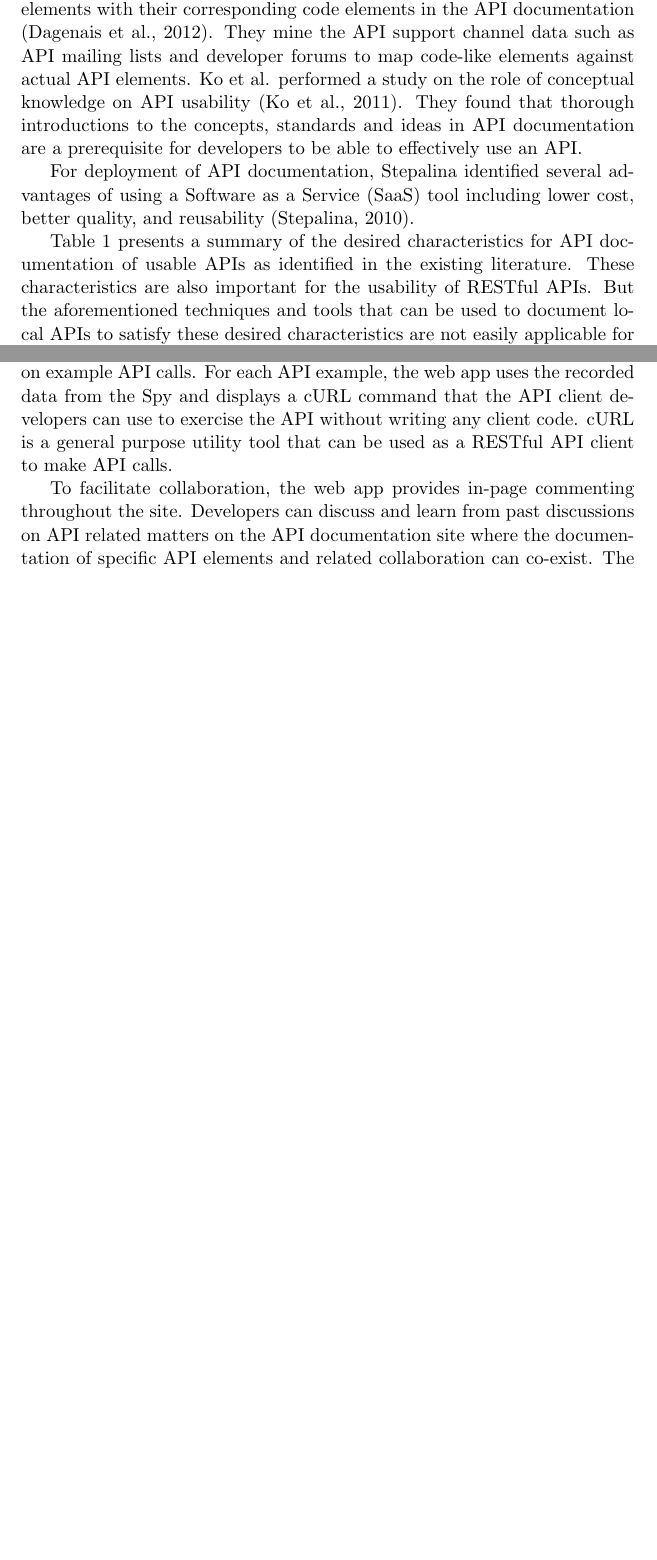
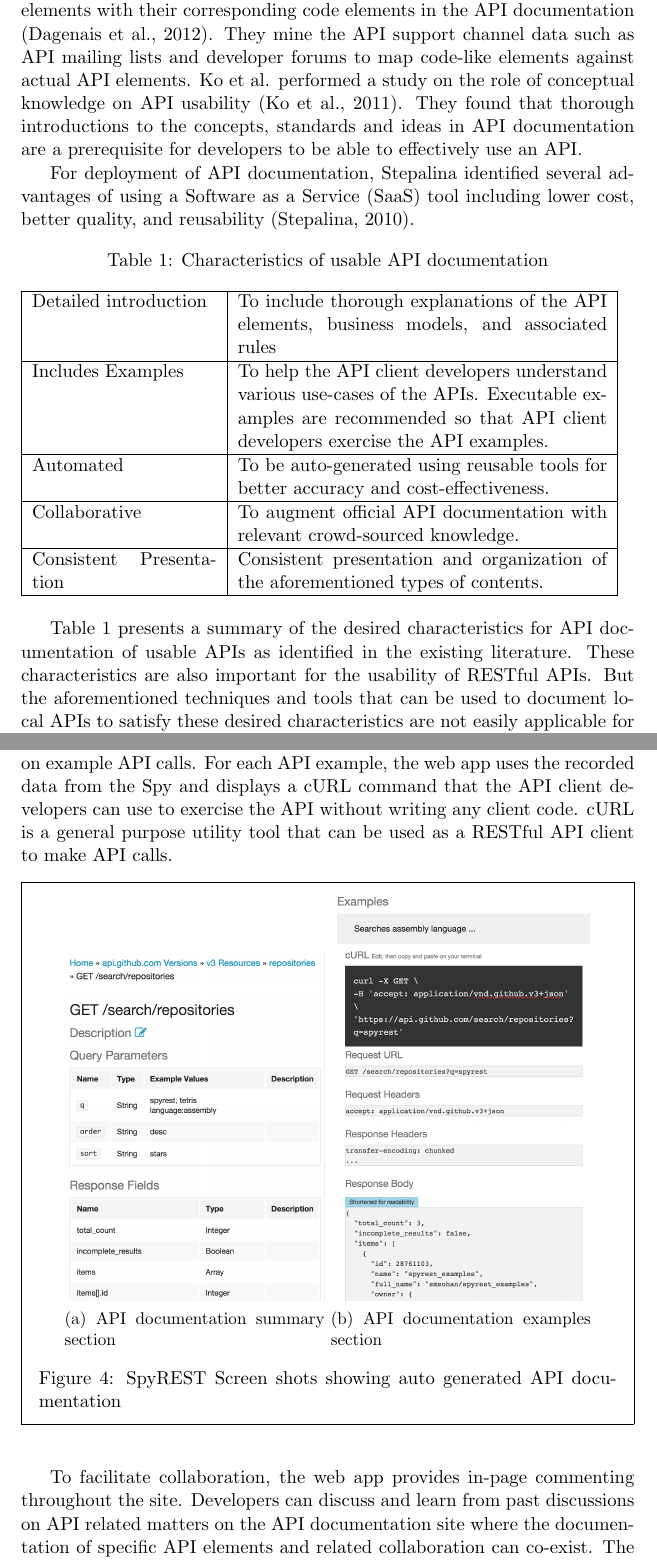
Before and after one commit to smsohan/proposal, a LaTeX book (master.tex): two parts of pages 7 and 16 of 20 before the commit and two parts of pages 8 and 18 of 21 after it, joined at a grey line, cut so that both start at the same text, the shorter picture padded with empty space. Compiled offline with pdfLaTeX.

Commit message:
fixed the tables

```diff
--- a/master.tex
+++ b/master.tex
@@ -5,6 +5,14 @@
 \usepackage{graphicx} %If you want to include postscript graphics
 % \usepackage{mystyle} %Create your own file, mystyle.sty where you put all your own \newcommand statements, for example.
 
+\usepackage{subcaption}
+\usepackage{url}
+\usepackage{upquote}
+\usepackage{mdframed}
+\usepackage{color}
+\usepackage{xcolor,colortbl}
+\usepackage{multirow}
+\usepackage{longtable}
 %\includeonly{chaptr2} %If you just want to process chaptr2.tex
 
 
@@ -88,7 +106,31 @@ The presentation and organization of API documentation has been discussed in sev
 For deployment of API documentation, Stepalina identified several advantages of using a Software as a Service (SaaS) tool including lower cost, better quality, and reusability (Stepalina, 2010).
 
 
-Table 1 presents a summary of the desired characteristics for API documentation of usable APIs as identified in the existing literature. These characteristics are also important for the usability of RESTful APIs. But the aforementioned techniques and tools that can be used to document local APIs to satisfy these desired characteristics are not easily applicable for documenting RESTful APIs. Through my research I aim to find an innovative solution for the documentation of usable RESTful APIs defined by these characteristics.
+\begin{table}[!tbh]
+  \caption{Characteristics of usable API documentation}
+  \label{table:good_apis}
+\begin{tabular}{|p{1.5in} | p{3in}|}
+\hline
+Detailed introduction &
+To include thorough explanations of the API elements, business models, and associated rules \\
+\hline
+Includes Examples &
+To help the API client developers understand various use-cases of the APIs. Executable examples are recommended so that API client developers exercise the API examples. \\
+\hline
+Automated &
+To be auto-generated using reusable tools for better accuracy and cost-effectiveness. \\
+\hline
+Collaborative &
+To augment official API documentation with relevant crowd-sourced knowledge. \\
+\hline
+Consistent Presentation &
+Consistent presentation and organization of the aforementioned types of contents. \\
+\hline
+\end{tabular}
+\end{table}
+
+
+Table \ref{table:good_apis} presents a summary of the desired characteristics for API documentation of usable APIs as identified in the existing literature. These characteristics are also important for the usability of RESTful APIs. But the aforementioned techniques and tools that can be used to document local APIs to satisfy these desired characteristics are not easily applicable for documenting RESTful APIs. Through my research I aim to find an innovative solution for the documentation of usable RESTful APIs defined by these characteristics.
 
 \subsection{RESTful API Documentation} % (fold)
 Researchers have performed case studies to identify challenges associated with RESTful APIs and proposed solutions to overcome some of the identified challenges.
@@ -226,7 +275,26 @@ The Spy automatically filters HTTP authorization headers to prevent the leakage
 The web app complements the features of the Spy to fulfill the rest of the identified “must-have” requirements for RESTful API documentation. The web app displays RESTful API documentation based on the data recorded by the Spy and implements the steps S5, S6, and S7 as shown in Figure 3. Additionally, it allows RESTful API developers to add custom content via a wiki-like editor to describe overview information and thorough explanations about business rules related to the APIs that are not derivable solely based on example API calls.
 For each API example, the web app uses the recorded data from the Spy and displays a cURL command that the API client developers can use to exercise the API without writing any client code. cURL is a general purpose utility tool that can be used as a RESTful API client to make API calls.
 
-To facilitate collaboration, the web app provides in-page commenting throughout the site. Developers can discuss and learn from past discussions on API related matters on the API documentation site where the documentation of specific API elements and related collaboration can co-exist. The web app component implements solutions for the following requirements: executable examples, customizable, reusable, and collaborative documentation for RESTful APIs. Figure 4 shows a screenshot of the web app.
+\begin{figure*}[!tbh]
+  \begin{mdframed}
+    \centering
+    \begin{subfigure}[t]{0.45\textwidth}
+      \includegraphics[width=\linewidth]{left.png}
+      \caption{API documentation summary section}
+      \label{fig:summary}
+    \end{subfigure}
+    \begin{subfigure}[t]{0.45\textwidth}
+      \includegraphics[width=\linewidth]{right.png}
+      \caption{API documentation examples section}
+      \label{fig:examples}
+    \end{subfigure}
+    \caption{SpyREST Screen shots showing auto generated API documentation}
+    \label{fig:spyrest_screenshots}
+  \end{mdframed}
+\end{figure*}
+
+
+To facilitate collaboration, the web app provides in-page commenting throughout the site. Developers can discuss and learn from past discussions on API related matters on the API documentation site where the documentation of specific API elements and related collaboration can co-exist. The web app component implements solutions for the following requirements: executable examples, customizable, reusable, and collaborative documentation for RESTful APIs. Figure \ref{fig:spyrest_screenshots} shows a screenshot of the web app. The contents and presentation on Figure \ref{fig:spyrest_screenshots} has been adapted for brevity.
 
 \subsubsection{Database}
 
```
Also changed, not shown: context.png (added), left.png (added), manual_workflow.png (added), master.pdf, proxy_workflow.png (added), right.png (added), master.tex (69 more changed lines), 4 other files.
